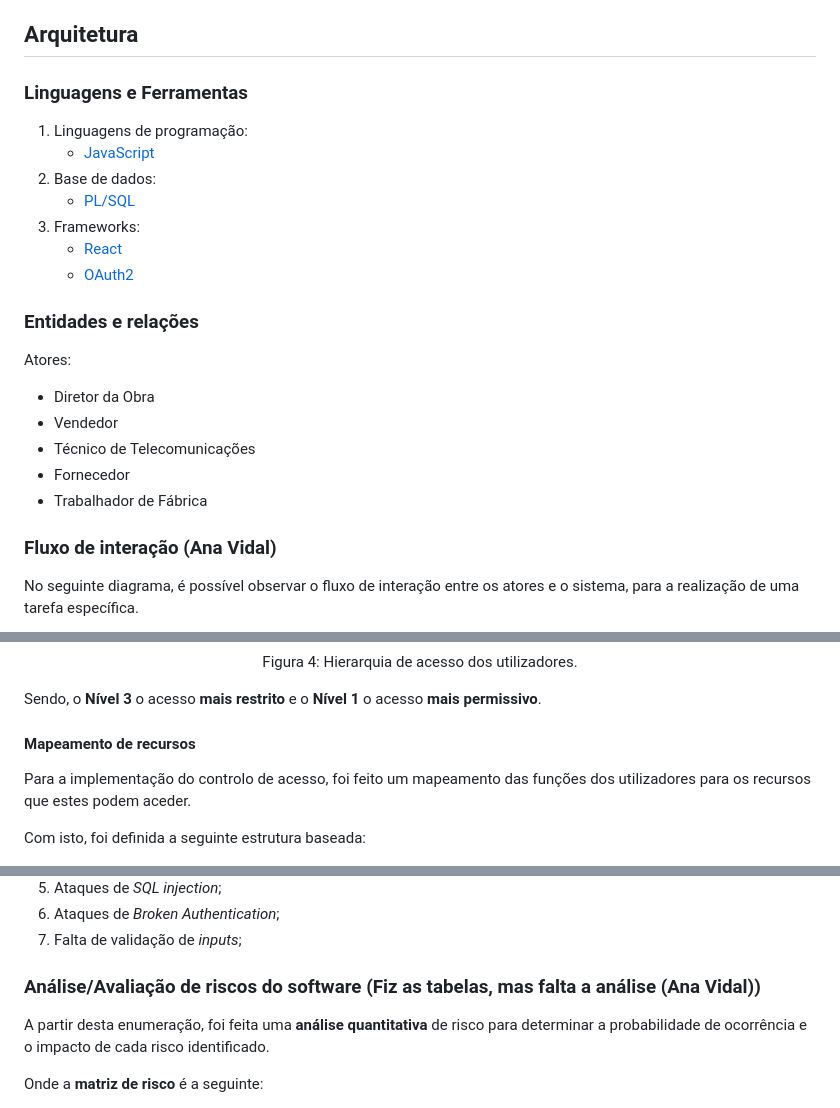
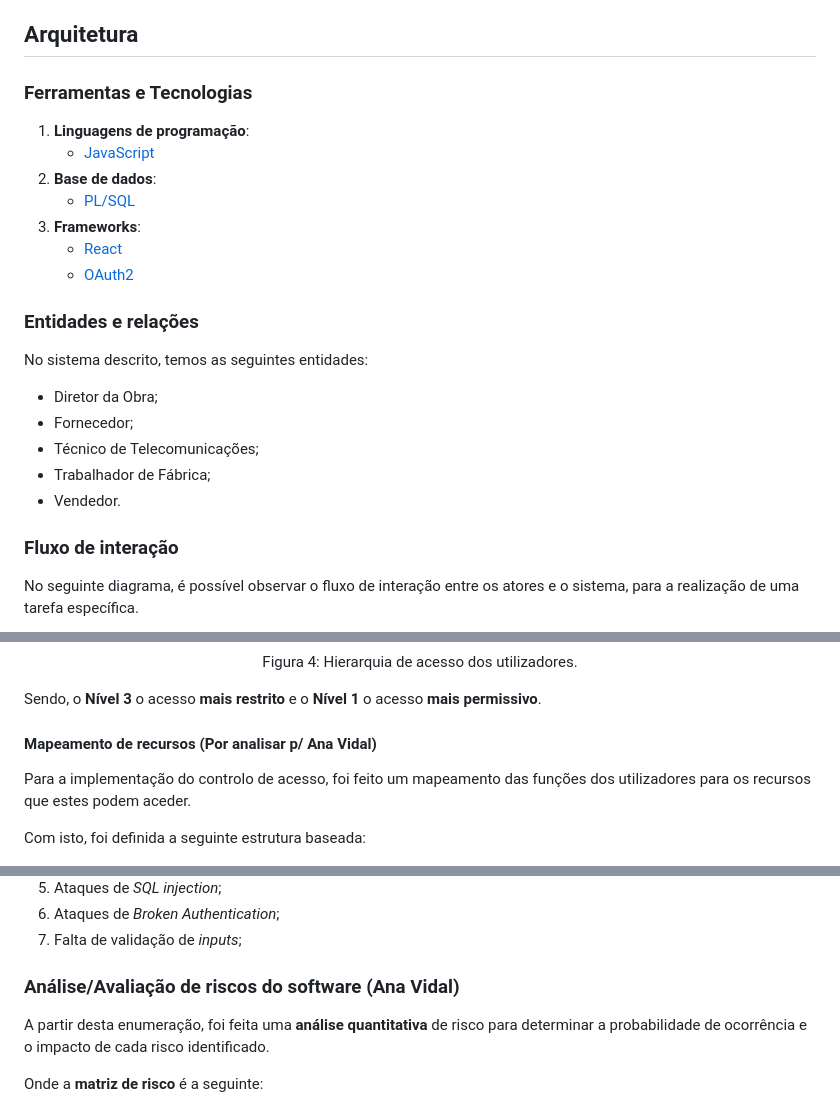
Before and after one commit to NiMouh/IdP_CRM, a Markdown page: README.md, 3 parts joined by grey strips. Rendered like a GitHub page.

```diff
--- a/README.md
+++ b/README.md
@@ -12,26 +12,26 @@ Além disso, o sistema possui outros componentes de grande relevância como o pl
 
 ## Arquitetura
 
-### Linguagens e Ferramentas
+### Ferramentas e Tecnologias
 
-1. Linguagens de programação:
+1. **Linguagens de programação**:
    - [JavaScript](https://developer.mozilla.org/pt-BR/docs/Web/JavaScript)
-2. Base de dados:
+2. **Base de dados**:
    - [PL/SQL](https://www.oracle.com/database/)
-3. Frameworks:
+3. **Frameworks**:
    - [React](https://react.dev/)
    - [OAuth2](https://oauth.net/2/)
 
 ### Entidades e relações
 
-Atores:
-- Diretor da Obra
-- Vendedor
-- Técnico de Telecomunicações
-- Fornecedor
-- Trabalhador de Fábrica
+No sistema descrito, temos as seguintes entidades:
+- Diretor da Obra;
+- Fornecedor;
+- Técnico de Telecomunicações;
+- Trabalhador de Fábrica;
+- Vendedor.
 
-### Fluxo de interação (Ana Vidal)
+### Fluxo de interação
 
 No seguinte diagrama, é possível observar o fluxo de interação entre os atores e o sistema, para a realização de uma tarefa específica.
 
@@ -79,7 +79,7 @@ Com base nas funções desempenhadas pelos utilizadores do sistema e sensibilida
 
 Sendo, o **Nível 3** o acesso **mais restrito** e o **Nível 1** o acesso **mais permissivo**.
 
-#### Mapeamento de recursos
+#### Mapeamento de recursos (Por analisar p/ Ana Vidal)
 
 Para a implementação do controlo de acesso, foi feito um mapeamento das funções dos utilizadores para os recursos que estes podem aceder.
 
@@ -159,7 +159,7 @@ Vulnerabilidades:
 
 
 
-### Análise/Avaliação de riscos do software (Fiz as tabelas, mas falta a análise (Ana Vidal))
+### Análise/Avaliação de riscos do software (Ana Vidal)
 
 A partir desta enumeração, foi feita uma **análise quantitativa** de risco para determinar a probabilidade de ocorrência e o impacto de cada risco identificado.
 
```
Also changed, not shown: other parts of README.md (+2 -2 lines).
